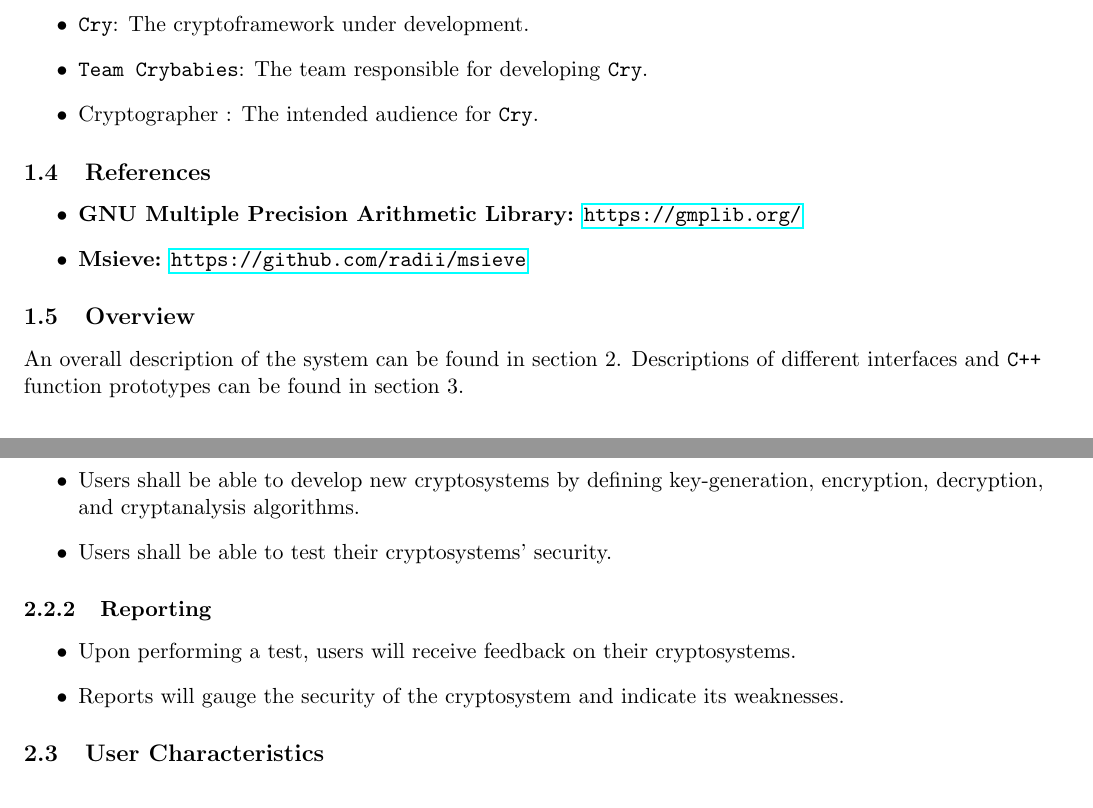
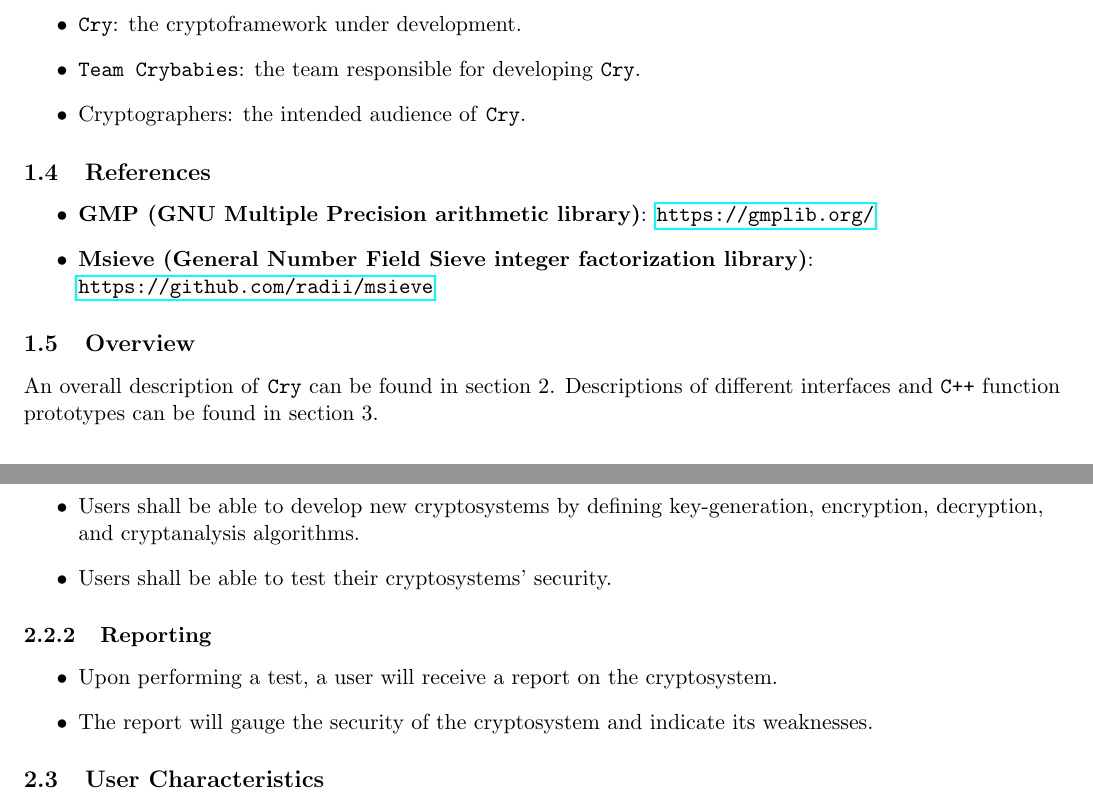
Before and after one commit to vuphan314/cry, a LaTeX document (project2/report/report.tex, which reads project2/report/partIntro.tex, project2/report/partOverall.tex): two parts of pages 2 and 3 of 9, joined at a grey line, cut so that both start at the same text. The pictures show the PDF file project2/report/report.pdf that the author committed with the source.

Commit message:
finalized report

```diff
--- a/project2/report/partIntro.tex
+++ b/project2/report/partIntro.tex
@@ -24,9 +24,9 @@ data.
 \subsection{Definitions, Acronyms, and Abbreviations}
 
 \begin{itemize}
-\item \cry{}: The \cf{}  under development.
-\item \tc{}: The team responsible for developing \cry{}.
-\item Cryptographer : The intended audience for \cry{}.
+\item \cry{}: the \cf{}  under development.
+\item \tc{}: the team responsible for developing \cry{}.
+\item Cryptographers: the intended audience of \cry{}.
 \end{itemize}
 
 %%%%%%%%%%%%%%%%%%%%%%%%%%%%%%%%%%%%%%%%%%%%%%%%%%%%%%%%%%%%
@@ -34,16 +34,18 @@ data.
 \subsection{References}
 
 \begin{itemize}
-  \item \textbf{GNU Multiple Precision Arithmetic Library:}
-        \url{https://gmplib.org/}
-  \item \textbf{Msieve:} \url{https://github.com/radii/msieve}
+\item \textbf{GMP (GNU Multiple Precision arithmetic library)}:
+  \url{https://gmplib.org/}
+\item \textbf{Msieve (General Number Field Sieve
+  integer factorization library)}:
+  \url{https://github.com/radii/msieve}
 \end{itemize}
 
 %%%%%%%%%%%%%%%%%%%%%%%%%%%%%%%%%%%%%%%%%%%%%%%%%%%%%%%%%%%%
 
 \subsection{Overview}
 
-An overall description of the system can be found in section
+An overall description of \cry{} can be found in section
 2. Descriptions of different interfaces and \code{C++} function
 prototypes can be found in section 3.
 
--- a/project2/report/partOverall.tex
+++ b/project2/report/partOverall.tex
@@ -32,9 +32,9 @@ separate parts: testing and reporting.
 
 \subsubsection{Reporting}
 \begin{itemize}
-\item Upon performing a test, users will receive feedback on
-  their \cs s.
-\item Reports will gauge the security of the
+\item Upon performing a test, a user will receive a report on
+  the \cs.
+\item The report will gauge the security of the
   \cs{} and indicate its weaknesses.
 \end{itemize}
 
```
Also changed, not shown: project2/presentation/partOverall.tex (+1 -1 lines), project2/report/partSpecific.tex (+1 -1 lines), project2/report/report.pdf.
